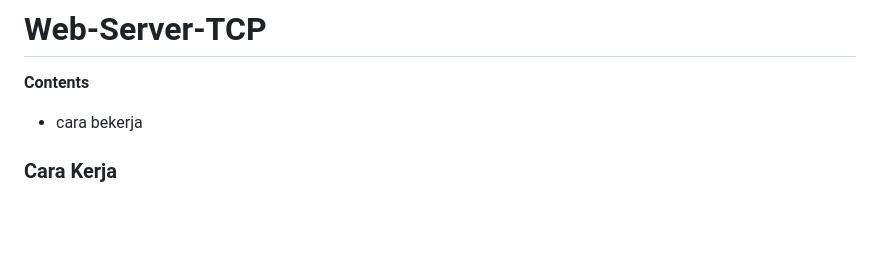
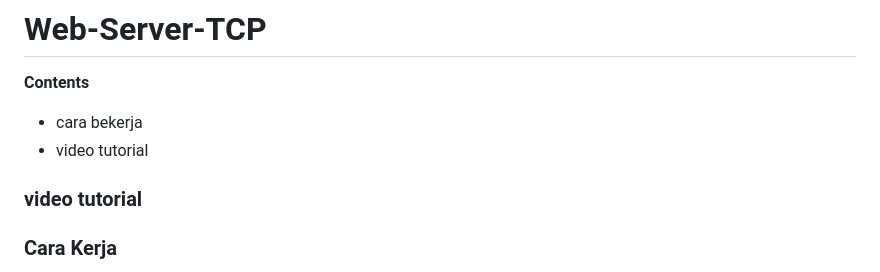
Before and after one commit to RafiAzizi27/Web-Server-TCP, a Markdown page: README.md, the part around the change. Rendered like a GitHub page; blank space fills up the shorter version.

```diff
--- a/README.md
+++ b/README.md
@@ -8,6 +8,10 @@
 # Web-Server-TCP
 **Contents**
 - cara bekerja
+- video tutorial
+
+### video tutorial
+
 
 ### Cara Kerja
 Setelah server di run, ketika akan mengakses web server (dilakukan dengan menuju localhost:8000/index.html, dimana akan ditampilkan web server sederhana dengan kolom untuk menginput link video dari youtube yang ingin diputar di web server, ketika link sudah di input maka user dapat menekan tombol ‘Watch’ dan video akan di load oleh web server dan akan bisa diputar, jika link belum di input ketika user menekan tombol ‘Watch’ akan ditampilkan error.
```
